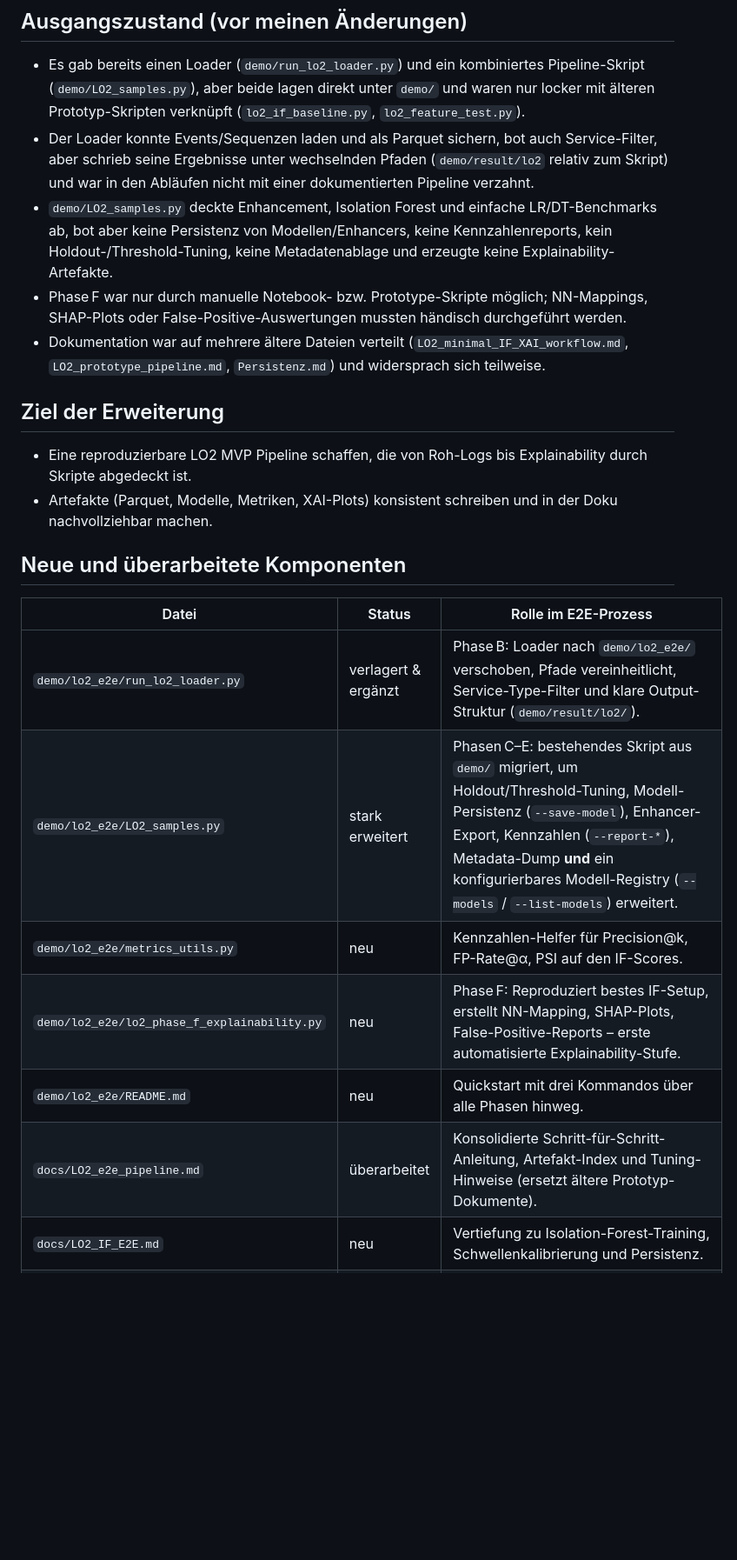
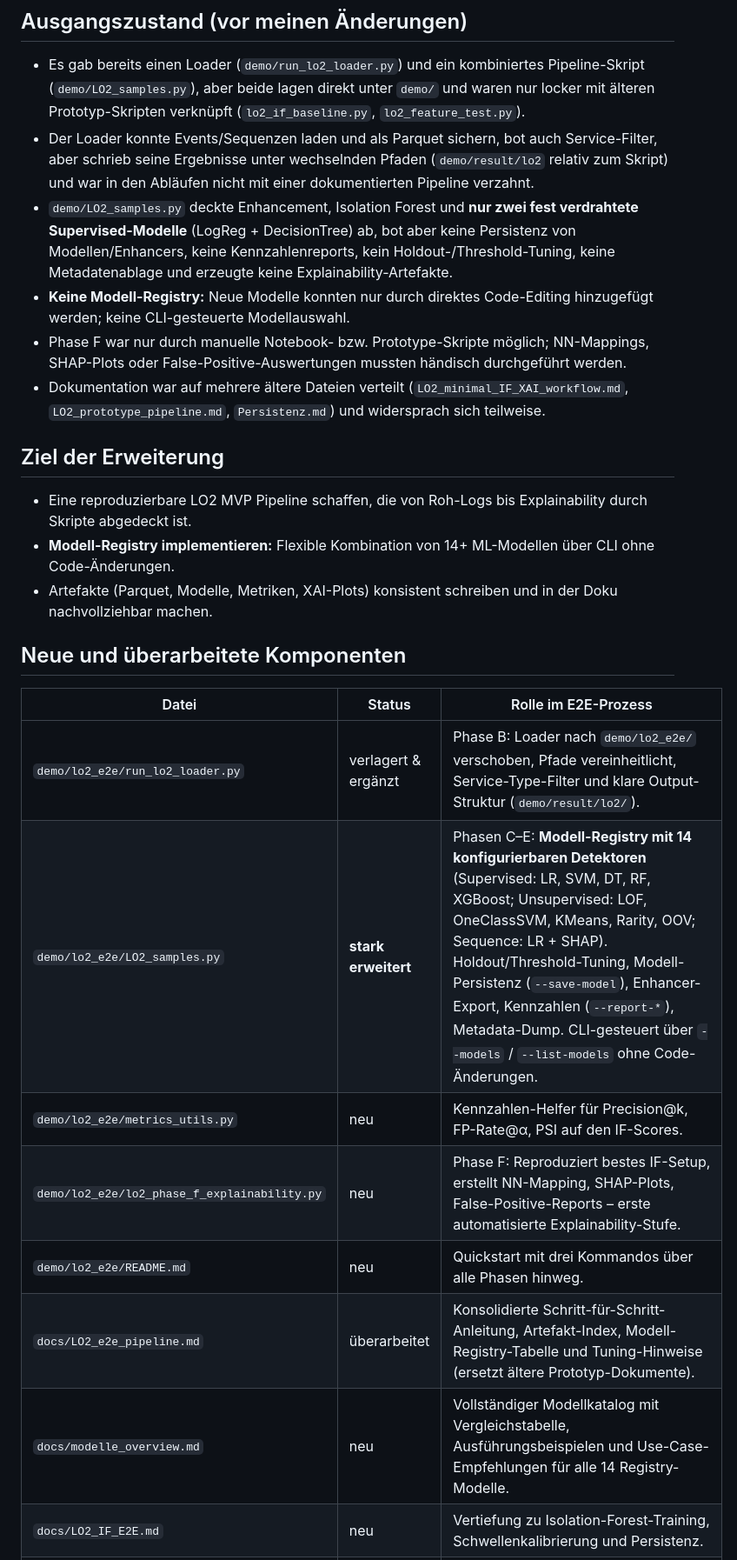
Before and after one commit to mischas114/LogLead, a Markdown page: docs/WhatDidIAdd.md, the part around the change printed below. Shown: that part at 87% size. Drawn GitHub-style; blank space fills up the shorter version.

```diff
--- a/docs/WhatDidIAdd.md
+++ b/docs/WhatDidIAdd.md
@@ -3,24 +3,27 @@
 ## Ausgangszustand (vor meinen Änderungen)
 - Es gab bereits einen Loader (`demo/run_lo2_loader.py`) und ein kombiniertes Pipeline-Skript (`demo/LO2_samples.py`), aber beide lagen direkt unter `demo/` und waren nur locker mit älteren Prototyp-Skripten verknüpft (`lo2_if_baseline.py`, `lo2_feature_test.py`).
 - Der Loader konnte Events/Sequenzen laden und als Parquet sichern, bot auch Service-Filter, aber schrieb seine Ergebnisse unter wechselnden Pfaden (`demo/result/lo2` relativ zum Skript) und war in den Abläufen nicht mit einer dokumentierten Pipeline verzahnt.
-- `demo/LO2_samples.py` deckte Enhancement, Isolation Forest und einfache LR/DT-Benchmarks ab, bot aber keine Persistenz von Modellen/Enhancers, keine Kennzahlenreports, kein Holdout-/Threshold-Tuning, keine Metadatenablage und erzeugte keine Explainability-Artefakte.
-- Phase F war nur durch manuelle Notebook- bzw. Prototype-Skripte möglich; NN-Mappings, SHAP-Plots oder False-Positive-Auswertungen mussten händisch durchgeführt werden.
+- `demo/LO2_samples.py` deckte Enhancement, Isolation Forest und **nur zwei fest verdrahtete Supervised-Modelle** (LogReg + DecisionTree) ab, bot aber keine Persistenz von Modellen/Enhancers, keine Kennzahlenreports, kein Holdout-/Threshold-Tuning, keine Metadatenablage und erzeugte keine Explainability-Artefakte.
+- **Keine Modell-Registry:** Neue Modelle konnten nur durch direktes Code-Editing hinzugefügt werden; keine CLI-gesteuerte Modellauswahl.
+- Phase F war nur durch manuelle Notebook- bzw. Prototype-Skripte möglich; NN-Mappings, SHAP-Plots oder False-Positive-Auswertungen mussten händisch durchgeführt werden.
 - Dokumentation war auf mehrere ältere Dateien verteilt (`LO2_minimal_IF_XAI_workflow.md`, `LO2_prototype_pipeline.md`, `Persistenz.md`) und widersprach sich teilweise.
 
 ## Ziel der Erweiterung
 - Eine reproduzierbare LO2 MVP Pipeline schaffen, die von Roh-Logs bis Explainability durch Skripte abgedeckt ist.
+- **Modell-Registry implementieren:** Flexible Kombination von 14+ ML-Modellen über CLI ohne Code-Änderungen.
 - Artefakte (Parquet, Modelle, Metriken, XAI-Plots) konsistent schreiben und in der Doku nachvollziehbar machen.
 
 ## Neue und überarbeitete Komponenten
 
 | Datei | Status | Rolle im E2E-Prozess |
 | --- | --- | --- |
-| `demo/lo2_e2e/run_lo2_loader.py` | verlagert & ergänzt | Phase B: Loader nach `demo/lo2_e2e/` verschoben, Pfade vereinheitlicht, Service-Type-Filter und klare Output-Struktur (`demo/result/lo2/`). |
-| `demo/lo2_e2e/LO2_samples.py` | stark erweitert | Phasen C–E: bestehendes Skript aus `demo/` migriert, um Holdout/Threshold-Tuning, Modell-Persistenz (`--save-model`), Enhancer-Export, Kennzahlen (`--report-*`), Metadata-Dump **und** ein konfigurierbares Modell-Registry (`--models` / `--list-models`) erweitert. |
+| `demo/lo2_e2e/run_lo2_loader.py` | verlagert & ergänzt | Phase B: Loader nach `demo/lo2_e2e/` verschoben, Pfade vereinheitlicht, Service-Type-Filter und klare Output-Struktur (`demo/result/lo2/`). |
+| `demo/lo2_e2e/LO2_samples.py` | **stark erweitert** | Phasen C–E: **Modell-Registry mit 14 konfigurierbaren Detektoren** (Supervised: LR, SVM, DT, RF, XGBoost; Unsupervised: LOF, OneClassSVM, KMeans, Rarity, OOV; Sequence: LR + SHAP). Holdout/Threshold-Tuning, Modell-Persistenz (`--save-model`), Enhancer-Export, Kennzahlen (`--report-*`), Metadata-Dump. CLI-gesteuert über `--models` / `--list-models` ohne Code-Änderungen. |
 | `demo/lo2_e2e/metrics_utils.py` | neu | Kennzahlen-Helfer für Precision@k, FP-Rate@α, PSI auf den IF-Scores. |
-| `demo/lo2_e2e/lo2_phase_f_explainability.py` | neu | Phase F: Reproduziert bestes IF-Setup, erstellt NN-Mapping, SHAP-Plots, False-Positive-Reports – erste automatisierte Explainability-Stufe. |
+| `demo/lo2_e2e/lo2_phase_f_explainability.py` | neu | Phase F: Reproduziert bestes IF-Setup, erstellt NN-Mapping, SHAP-Plots, False-Positive-Reports – erste automatisierte Explainability-Stufe. |
 | `demo/lo2_e2e/README.md` | neu | Quickstart mit drei Kommandos über alle Phasen hinweg. |
-| `docs/LO2_e2e_pipeline.md` | überarbeitet | Konsolidierte Schritt-für-Schritt-Anleitung, Artefakt-Index und Tuning-Hinweise (ersetzt ältere Prototyp-Dokumente). |
+| `docs/LO2_e2e_pipeline.md` | überarbeitet | Konsolidierte Schritt-für-Schritt-Anleitung, Artefakt-Index, Modell-Registry-Tabelle und Tuning-Hinweise (ersetzt ältere Prototyp-Dokumente). |
+| `docs/modelle_overview.md` | neu | Vollständiger Modellkatalog mit Vergleichstabelle, Ausführungsbeispielen und Use-Case-Empfehlungen für alle 14 Registry-Modelle. |
 | `docs/LO2_IF_E2E.md` | neu | Vertiefung zu Isolation-Forest-Training, Schwellenkalibrierung und Persistenz. |
 | `docs/DATENVERARBEITUNG_INTEGRATION.md` | erweitert | Einbettung des LO2-Flows in Datenverarbeitung/Integrationskontext. |
 | `models/model.yml` | neu erzeugt | Automatischer Metadaten-Snapshot zum gespeicherten Isolation-Forest (Parameter, Training-Stats, Git-Commit). |
```
Also changed, not shown: other parts of docs/WhatDidIAdd.md (+48 -4 lines).
